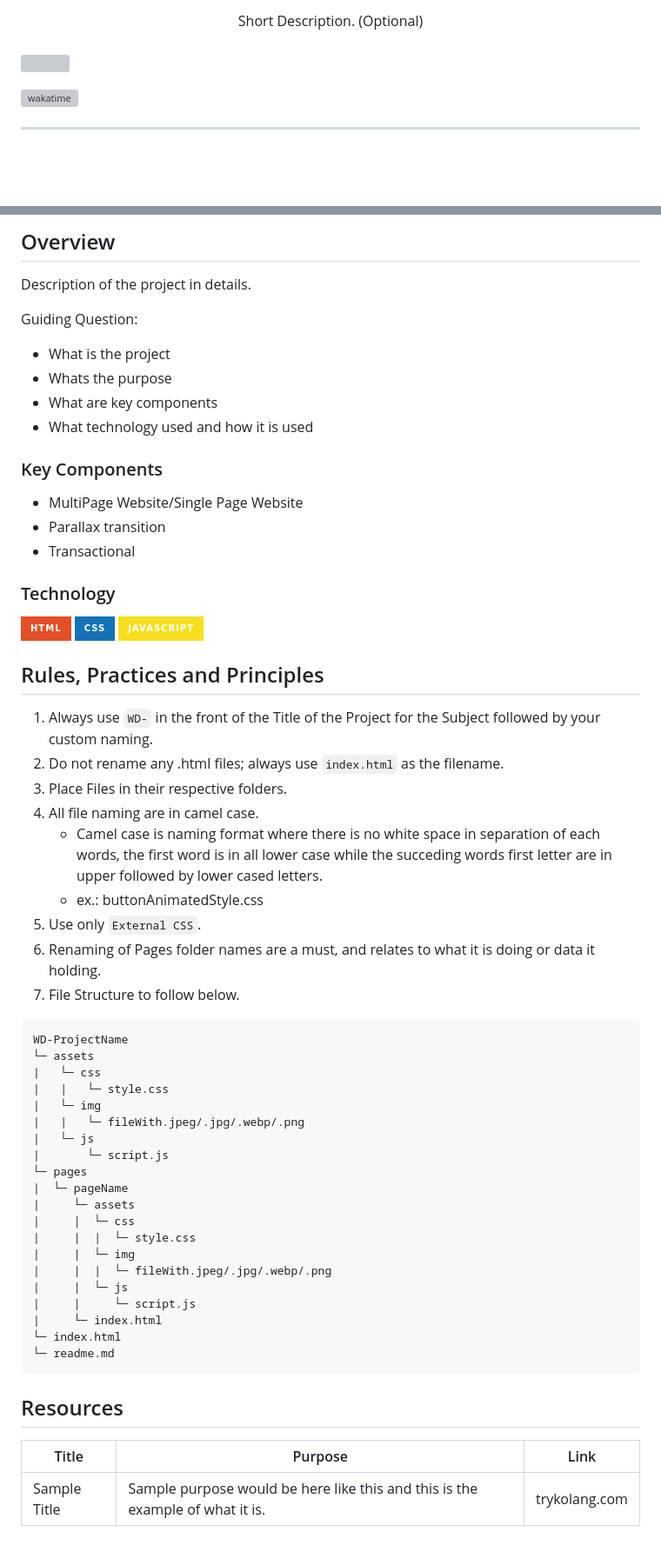
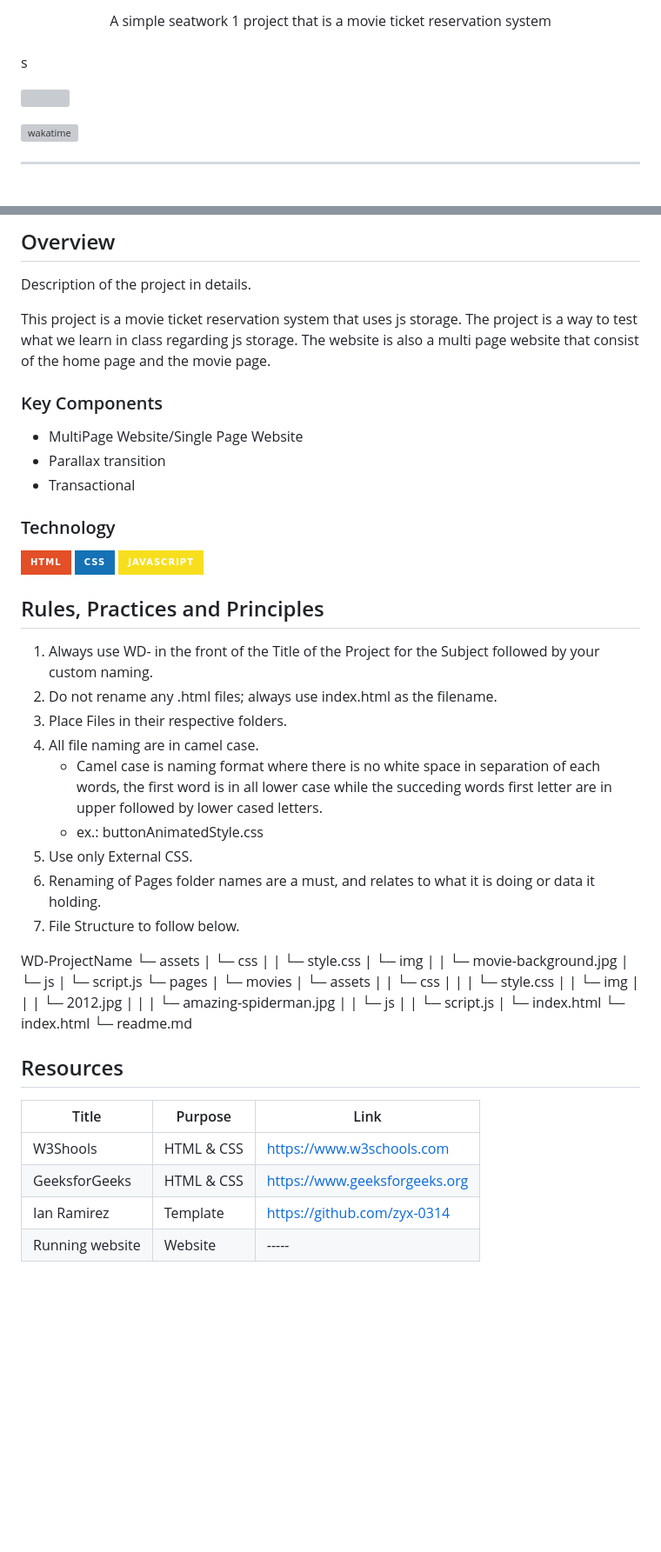
Before and after one commit to LuisHafalla/AWD-Seatwork-1-3-JHL-25, a Markdown page: readme.md, 2 parts joined by grey strips. Shown at 87% size. GitHub-like rendering; badges without logos; blank space fills up the shorter version; grey boxes are pictures that could not be loaded.

Commit message:
docs(readme): updated the readme according to the project and fixed it also added descriptions

````diff
--- a/readme.md
+++ b/readme.md
@@ -13,10 +9,10 @@
 </div>
 <!-- TODO: Make a short description -->
 <div align="center">
-  Short Description. (Optional)
+  A simple seatwork 1 project that is a movie ticket reservation system
 </div>
 
-<br />
+<br />s
 
 <!-- TODO: Change the zyx-0314 into your github username  -->
 <!-- TODO: Change the WD-Template-Project into the same name of your folder -->
@@ -61,11 +57,7 @@
 <!-- The following are just sample -->
 Description of the project in details.
 
-Guiding Question:
-- What is the project
-- Whats the purpose
-- What are key components
-- What technology used and how it is used
+This project is a movie ticket reservation system that uses js storage. The project is a way to test what we learn in class regarding js storage. The website is also a multi page website that consist of the home page and the movie page.
 
 ### Key Components
 <!-- TODO: List of Key Components -->
@@ -81,42 +73,44 @@ Guiding Question:
 ![JavaScript](https://img.shields.io/badge/JavaScript-F7DF1E?style=for-the-badge&logo=javascript&logoColor=white)
 
 ## Rules, Practices and Principles
-1. Always use `WD-` in the front of the Title of the Project for the Subject followed by your custom naming.
-2. Do not rename any .html files; always use `index.html` as the filename.
+1. Always use WD- in the front of the Title of the Project for the Subject followed by your custom naming.
+2. Do not rename any .html files; always use index.html as the filename.
 3. Place Files in their respective folders.
 4. All file naming are in camel case.
    - Camel case is naming format where there is no white space in separation of each words, the first word is in all lower case while the succeding words first letter are in upper followed by lower cased letters.
    - ex.: buttonAnimatedStyle.css
-5. Use only `External CSS`.
+5. Use only External CSS.
 6. Renaming of Pages folder names are a must, and relates to what it is doing or data it holding.
 7. File Structure to follow below.
 
-```
 WD-ProjectName
 └─ assets
 |   └─ css
 |   |   └─ style.css
 |   └─ img
-|   |   └─ fileWith.jpeg/.jpg/.webp/.png
+|   |   └─ movie-background.jpg
 |   └─ js
 |       └─ script.js
 └─ pages
-|  └─ pageName
+|  └─ movies
 |     └─ assets
 |     |  └─ css
 |     |  |  └─ style.css
 |     |  └─ img
-|     |  |  └─ fileWith.jpeg/.jpg/.webp/.png
+|     |  |  └─ 2012.jpg
+|     |  |  └─ amazing-spiderman.jpg
 |     |  └─ js
 |     |     └─ script.js
 |     └─ index.html
 └─ index.html
 └─ readme.md
-```
 
 ## Resources
 
 <!-- TODO: Add References -->
 | Title | Purpose | Link |
 |-|-|-|
-| Sample Title | Sample purpose would be here like this and this is the example of what it is. | trykolang.com |
+| W3Shools | HTML & CSS | https://www.w3schools.com |
+| GeeksforGeeks | HTML & CSS | https://www.geeksforgeeks.org |
+| Ian Ramirez | Template | https://github.com/zyx-0314 |
+| Running website | Website | ----- |
````
Also changed, not shown: other parts of readme.md (+2 -6 lines).
